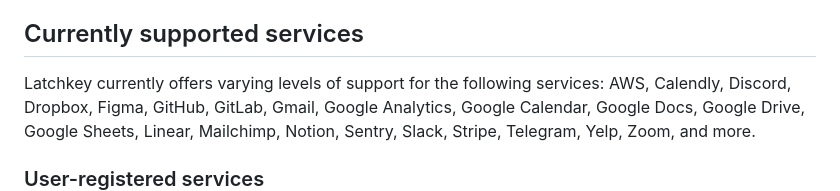
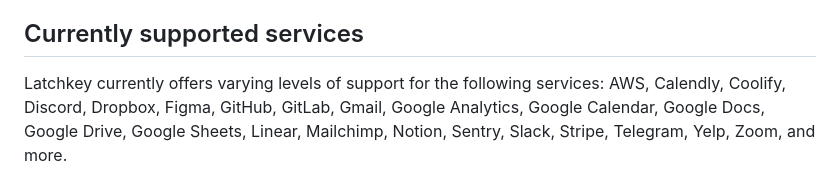
Before and after one commit to imbue-ai/latchkey, a Markdown page: integrations/SKILL.md, the part around the change. Rendered like a GitHub page.

Commit message:
Mention Coolify in SKILL.md.

```diff
--- a/integrations/SKILL.md
+++ b/integrations/SKILL.md
@@ -81,7 +81,7 @@ set-nocurl` before making requests.
 ## Currently supported services
 
 Latchkey currently offers varying levels of support for the
-following services: AWS, Calendly, Discord, Dropbox, Figma, GitHub, GitLab,
+following services: AWS, Calendly, Coolify, Discord, Dropbox, Figma, GitHub, GitLab,
 Gmail, Google Analytics, Google Calendar, Google Docs, Google Drive, Google Sheets,
 Linear, Mailchimp, Notion, Sentry, Slack, Stripe, Telegram, Yelp, Zoom, and more.
 
```
